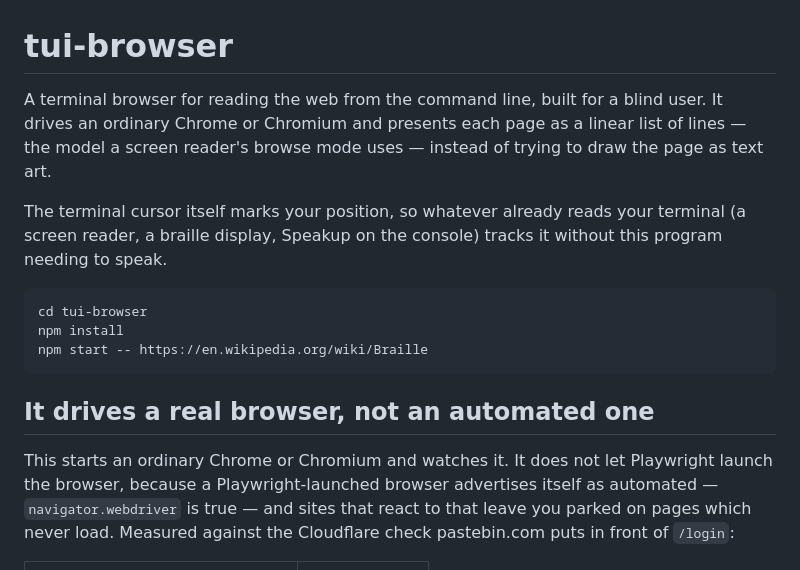
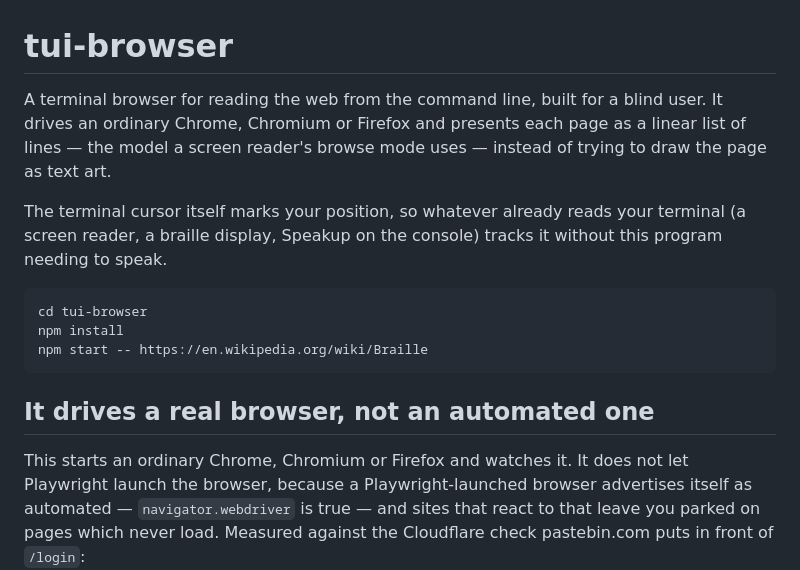
Before and after one commit to bmmcginty/tawb, a Markdown page: tui-browser/README.md, the part around one of its changes. Drawn GitHub-style.

```diff
--- a/tui-browser/README.md
+++ b/tui-browser/README.md
@@ -1,7 +1,7 @@
 # tui-browser
 
 A terminal browser for reading the web from the command line, built for a
-blind user. It drives an ordinary Chrome or Chromium and
+blind user. It drives an ordinary Chrome, Chromium or Firefox and
 presents each page as a linear list of lines — the model a screen reader's
 browse mode uses — instead of trying to draw the page as text art.
 
@@ -17,7 +17,7 @@ npm start -- https://en.wikipedia.org/wiki/Braille
 
 ## It drives a real browser, not an automated one
 
-This starts an ordinary Chrome or Chromium and watches it. It does not let
+This starts an ordinary Chrome, Chromium or Firefox and watches it. It does not let
 Playwright launch the browser, because a Playwright-launched browser
 advertises itself as automated — `navigator.webdriver` is true — and sites
 that react to that leave you parked on pages which never load. Measured
```
Also changed, not shown: other parts of tui-browser/README.md (+49 -0 lines).
